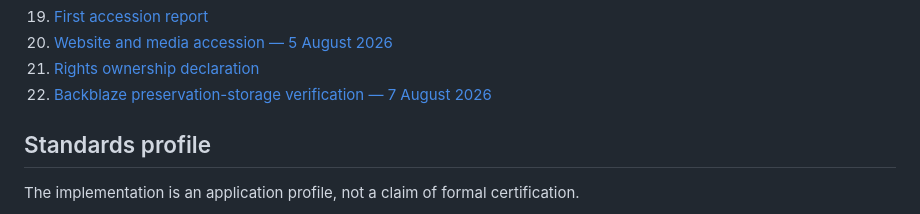
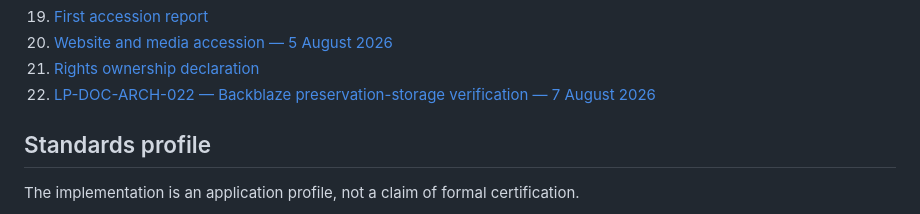
Before and after one commit to alex-lapipa/lapipa.archives, a Markdown page: docs/archive/README.md, the part around the change. GitHub-like rendering.

Commit message:
docs: assign Backblaze verification record ID

```diff
--- a/docs/archive/README.md
+++ b/docs/archive/README.md
@@ -34,7 +34,7 @@ This handbook governs the documentary archive layer. The existing knowledge base
 19. [First accession report](first-accession-report.md)
 20. [Website and media accession — 5 August 2026](website-accession-2026-08-05.md)
 21. [Rights ownership declaration](rights-ownership-declaration.md)
-22. [Backblaze preservation-storage verification — 7 August 2026](backblaze-preservation-verification-2026-08-07.md)
+22. [LP-DOC-ARCH-022 — Backblaze preservation-storage verification — 7 August 2026](backblaze-preservation-verification-2026-08-07.md)
 
 ## Standards profile
 
```
Also changed, not shown: docs/archive/backblaze-preservation-verification-2026-08-07.md (+1 -0 lines).
